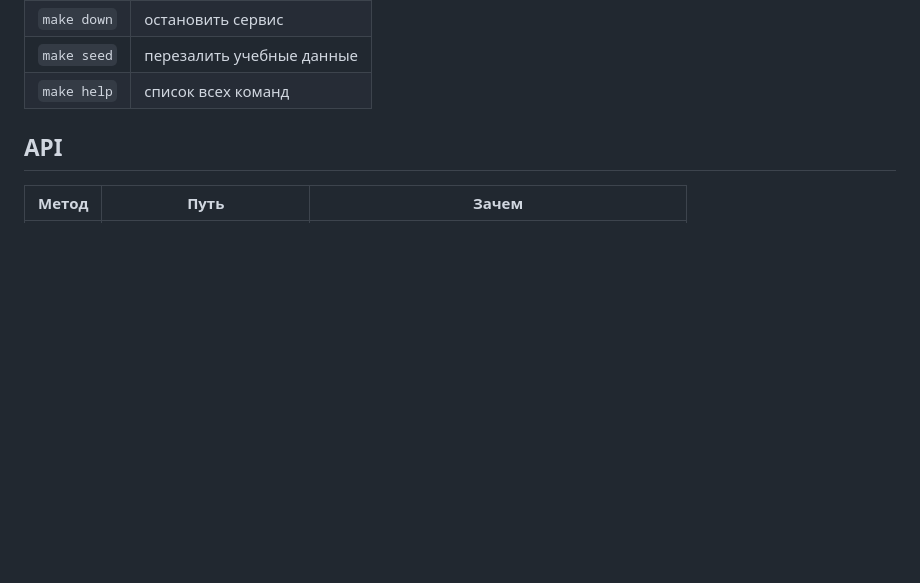
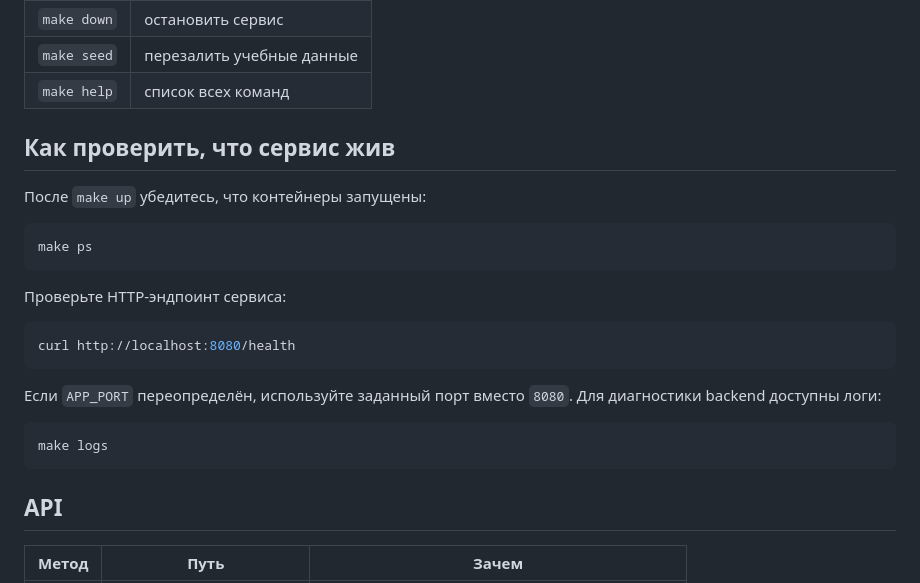
Before and after one commit to zandrohanov-lab/carmoney-lab-zandrohanov-lab, a Markdown page: README.md, the part around the change. GitHub-like rendering; blank space fills up the shorter version.

Commit message:
document service health check

````diff
--- a/README.md
+++ b/README.md
@@ -30,6 +30,26 @@ Docker'а на ноутбуке нет? Тогда локально работа
 | `make down` | остановить сервис |
 | `make seed` | перезалить учебные данные |
 | `make help` | список всех команд |
+
+## Как проверить, что сервис жив
+
+После `make up` убедитесь, что контейнеры запущены:
+
+```bash
+make ps
+```
+
+Проверьте HTTP-эндпоинт сервиса:
+
+```bash
+curl http://localhost:8080/health
+```
+
+Если `APP_PORT` переопределён, используйте заданный порт вместо `8080`. Для диагностики backend доступны логи:
+
+```bash
+make logs
+```
 
 ## API
 
````
